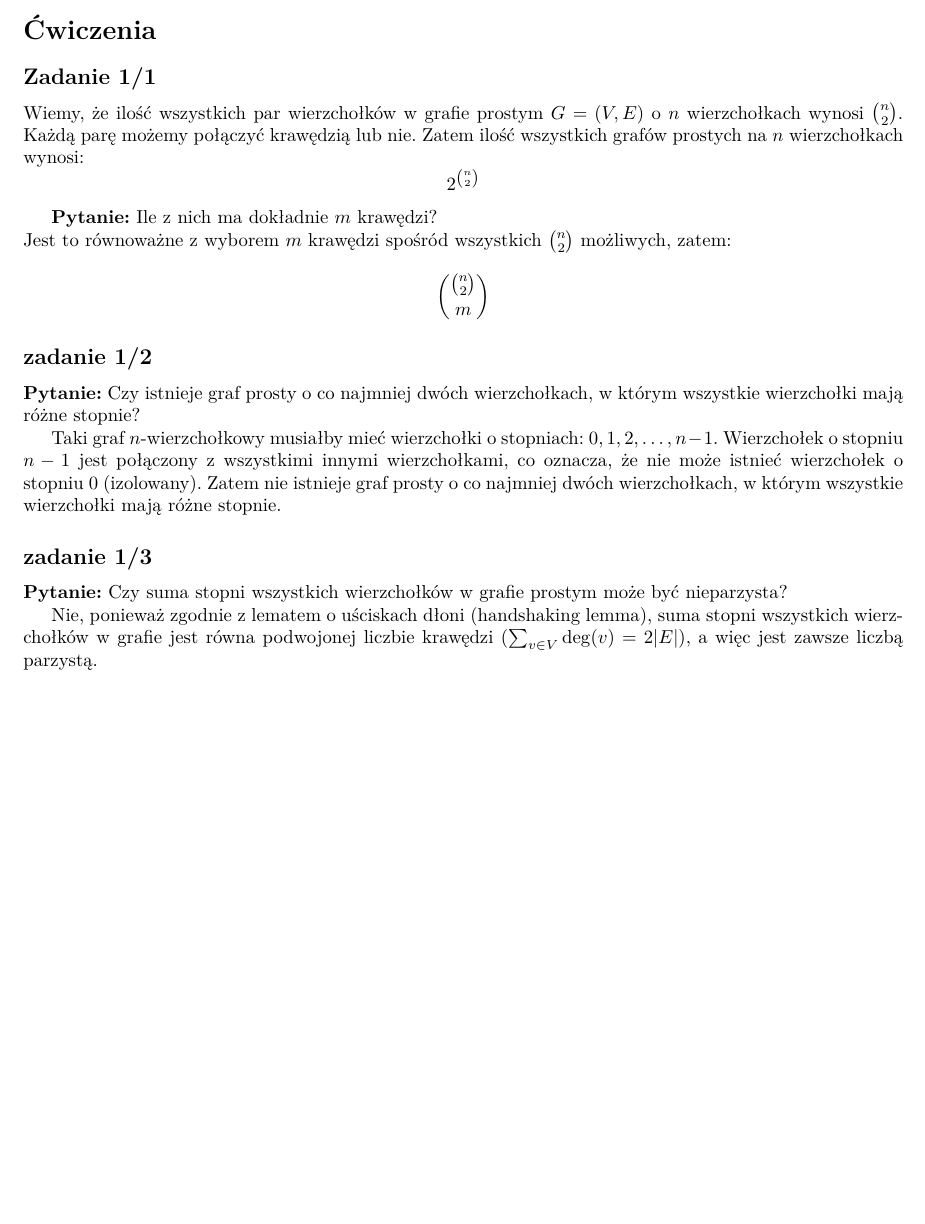
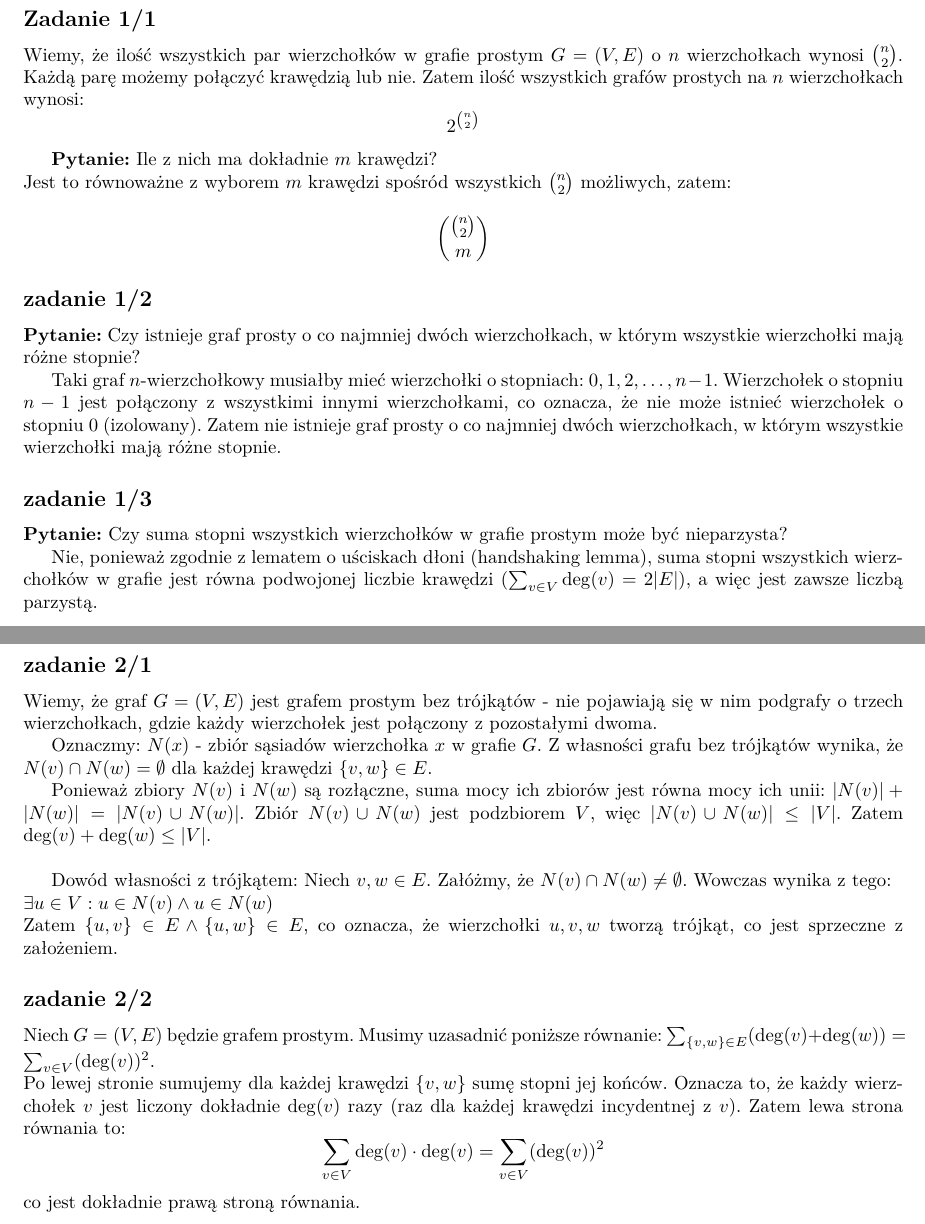
Before and after one commit to wojteq18/Uni-5, a LaTeX document (TG/Wyklad.tex): part of page 8 of 8 before the commit and two parts of pages 8 and 9 of 10 after it, the two joined at a grey line, cut at the place of the change, the shorter picture padded with empty space. The pictures show the PDF file TG/Wyklad.pdf that the author committed with the source.

Commit message:
Grafy cwiczenia lista 2

```diff
--- a/TG/Wyklad.tex
+++ b/TG/Wyklad.tex
@@ -417,7 +417,7 @@ Klasy abstrakcji relacji ~ definiujemy tzw. spójne składowe (komponenty) grafu
 > c(G)
 %Algorytm Flammyego
 \newpage
-\section*{Ćwiczenia}
+\section*{Ćwiczenia - Lista 1}
 
 \subsection*{Zadanie 1/1}
 
@@ -446,3 +446,28 @@ Zatem nie istnieje graf prosty o co najmniej dwóch wierzchołkach, w którym ws
 
 Nie, ponieważ zgodnie z lematem o uściskach dłoni (handshaking lemma), suma stopni wszystkich wierzchołków w grafie jest równa podwojonej liczbie krawędzi ($ \sum_{v \in V} \deg(v) = 2|E| $), a więc jest zawsze liczbą parzystą.
 
+\newpage
+\section*{Ćwiczenia - Lista 2}
+\subsection*{zadanie 2/1}
+Wiemy, że graf $G = (V, E)$ jest grafem prostym bez trójkątów - nie pojawiają się w nim podgrafy o trzech wierzchołkach, gdzie każdy wierzchołek jest połączony z pozostałymi dwoma.
+
+Oznaczmy: $N(x)$ - zbiór sąsiadów wierzchołka $x$ w grafie $G$. Z własności grafu bez trójkątów wynika, że $N(v) \cap N(w) = \emptyset$ dla każdej krawędzi $\{v, w\} \in E$.
+
+Ponieważ zbiory $N(v)$ i $N(w)$ są rozłączne, suma mocy ich zbiorów jest równa mocy ich unii: $|N(v)| + |N(w)| = |N(v) \cup N(w)|$. Zbiór $N(v) \cup N(w)$ jest podzbiorem $V$, więc $|N(v) \cup N(w)| \leq |V|$.
+Zatem $\deg(v) + \deg(w) \leq |V|$. \\
+
+Dowód własności z trójkątem:
+Niech ${v, w} \in E$. Załóżmy, że $N(v) \cap N(w) \neq \emptyset$. Wowczas wynika z tego: \\
+$\exists u \in V: u \in N(v) \land u \in N(w)$ \\
+Zatem $\{u, v\} \in E \land \{u, w\} \in E$, co oznacza, że wierzchołki $u, v, w$ tworzą trójkąt, co jest sprzeczne z założeniem.
+
+\subsection*{zadanie 2/2}
+Niech $G = (V, E)$ będzie grafem prostym. Musimy uzasadnić poniższe równanie:
+$\sum_{\{v, w\} \in E} (\deg(v) + \deg(w)) = \sum_{v \in V} (\deg(v))^2$. \\
+Po lewej stronie sumujemy dla każdej krawędzi $\{v, w\}$ sumę stopni jej końców. Oznacza to, że każdy wierzchołek $v$ jest liczony dokładnie $\deg(v)$ razy (raz dla każdej krawędzi incydentnej z $v$). Zatem lewa strona równania to:
+\[\sum_{v \in V} \deg(v) \cdot \deg(v) = \sum_{v \in V} (\deg(v))^2\]
+co jest dokładnie prawą stroną równania.
+
+\newpage
+
+\subsection*{zadanie 2/3}
@@ -448,0 +482,6 @@ Nie, ponieważ zgodnie z lematem o uściskach dłoni (handshaking lemma), suma s
+W $Q_{k}$
+\begin{itemize}
+    \item ilość wierzchołków: $2^k$
+    \item stopnie wierzchołków: $k$
+    \item ilość krawędzi: Z lematu o uściskach dłoni: $|E| = \frac{2^k \cdot k}{2} = k \cdot 2^{k-1}$, dla $ k \geq 1$
+\end{itemize}
```
Also changed, not shown: TG/Wyklad.pdf, TG/Wyklad.tex (23 more changed lines).
